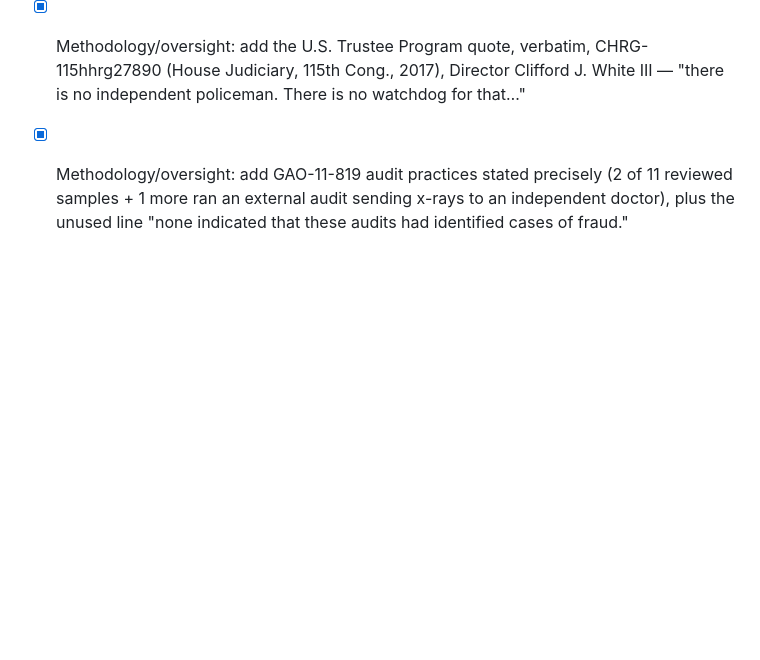
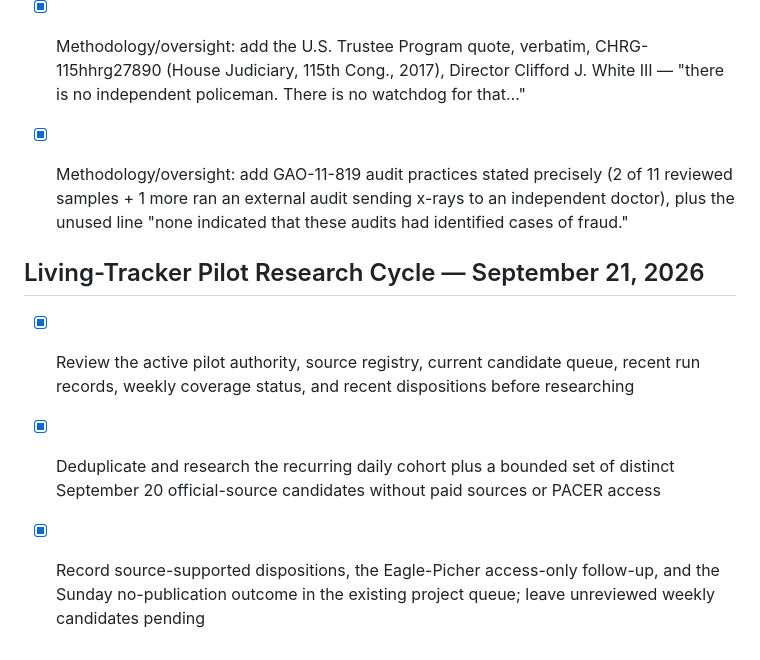
Before and after one commit to ChasFletch/asbestos-trust-tracker, a Markdown page: todo.md, the part around the change. GitHub-like rendering; blank space fills up the shorter version.

```diff
--- a/todo.md
+++ b/todo.md
@@ -595,3 +595,9 @@
 ### Content — verified primary-source material ready to use
 - [x] Methodology/oversight: add the U.S. Trustee Program quote, verbatim, CHRG-115hhrg27890 (House Judiciary, 115th Cong., 2017), Director Clifford J. White III — "there is no independent policeman. There is no watchdog for that…"
 - [x] Methodology/oversight: add GAO-11-819 audit practices stated precisely (2 of 11 reviewed samples + 1 more ran an external audit sending x-rays to an independent doctor), plus the unused line "none indicated that these audits had identified cases of fraud."
+
+
+## Living-Tracker Pilot Research Cycle — September 21, 2026
+- [x] Review the active pilot authority, source registry, current candidate queue, recent run records, weekly coverage status, and recent dispositions before researching
+- [x] Deduplicate and research the recurring daily cohort plus a bounded set of distinct September 20 official-source candidates without paid sources or PACER access
+- [x] Record source-supported dispositions, the Eagle-Picher access-only follow-up, and the Sunday no-publication outcome in the existing project queue; leave unreviewed weekly candidates pending
```
Also changed, not shown: docs/pilot-research-log-2026-09-21.md (added, +59 -0 lines).
